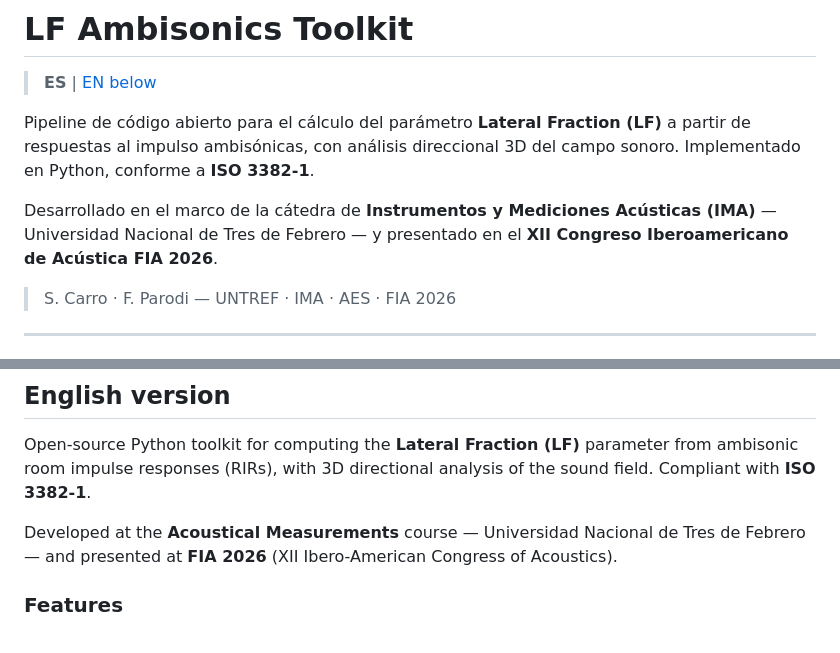
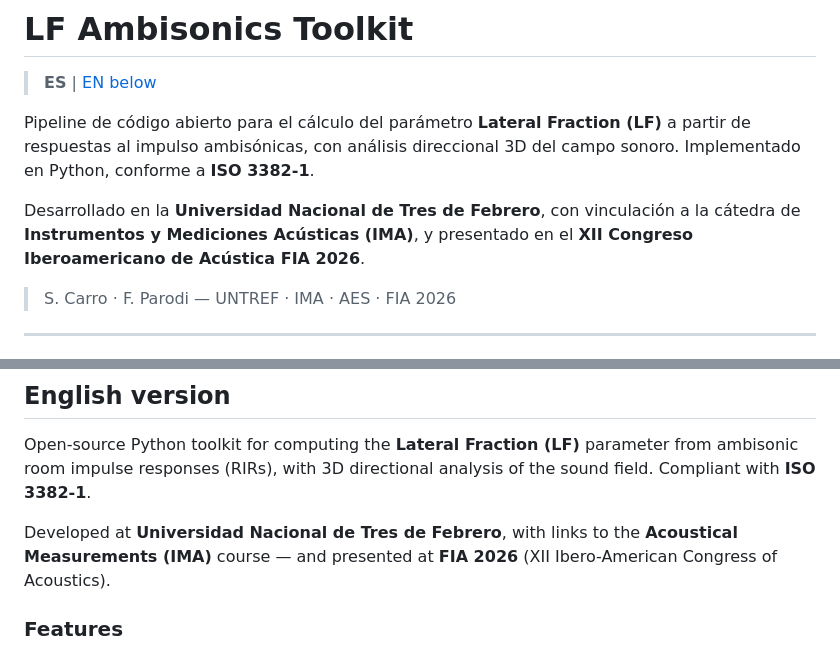
Before and after one commit to sebascarrom/LF-ambisonics-toolkit, a Markdown page: README.md, 2 parts joined by grey strips. GitHub-like rendering.

Commit message:
README: ajuste redacción vinculación UNTREF/IMA

```diff
--- a/README.md
+++ b/README.md
@@ -6,9 +6,9 @@ Pipeline de código abierto para el cálculo del parámetro **Lateral Fraction (
 a partir de respuestas al impulso ambisónicas, con análisis direccional 3D del campo
 sonoro. Implementado en Python, conforme a **ISO 3382-1**.
 
-Desarrollado en el marco de la cátedra de **Instrumentos y Mediciones Acústicas (IMA)**
-— Universidad Nacional de Tres de Febrero — y presentado en el **XII Congreso Iberoamericano de
-Acústica FIA 2026**.
+Desarrollado en la **Universidad Nacional de Tres de Febrero**, con vinculación a la
+cátedra de **Instrumentos y Mediciones Acústicas (IMA)**, y presentado en el
+**XII Congreso Iberoamericano de Acústica FIA 2026**.
 
 > S. Carro · F. Parodi — UNTREF · IMA · AES · FIA 2026
 
@@ -155,7 +155,8 @@ Open-source Python toolkit for computing the **Lateral Fraction (LF)** parameter
 from ambisonic room impulse responses (RIRs), with 3D directional analysis of the
 sound field. Compliant with **ISO 3382-1**.
 
-Developed at the **Acoustical Measurements** course — Universidad Nacional de Tres de Febrero —
+Developed at **Universidad Nacional de Tres de Febrero**, with links to the
+**Acoustical Measurements (IMA)** course —
 and presented at **FIA 2026** (XII Ibero-American Congress of Acoustics).
 
 ### Features
```
